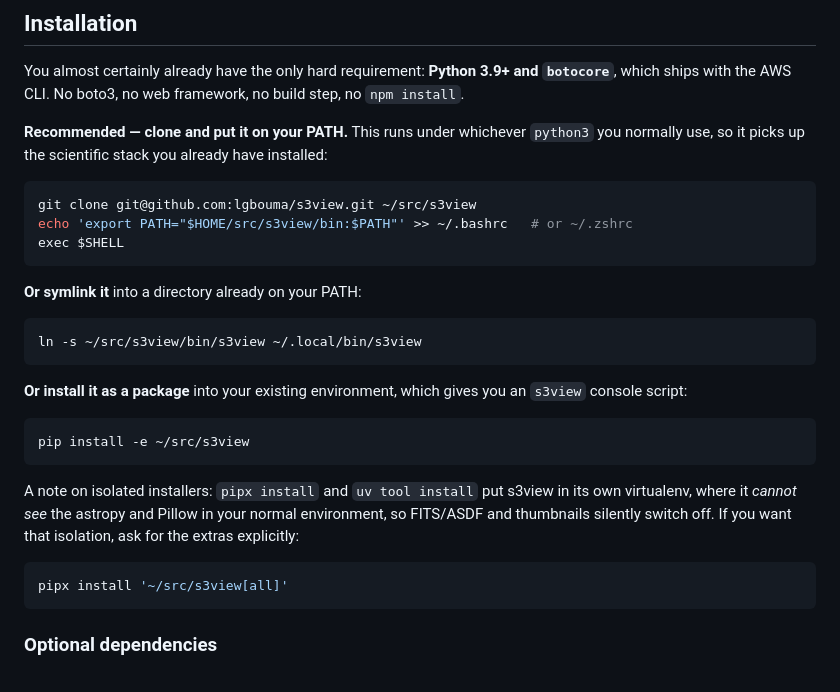
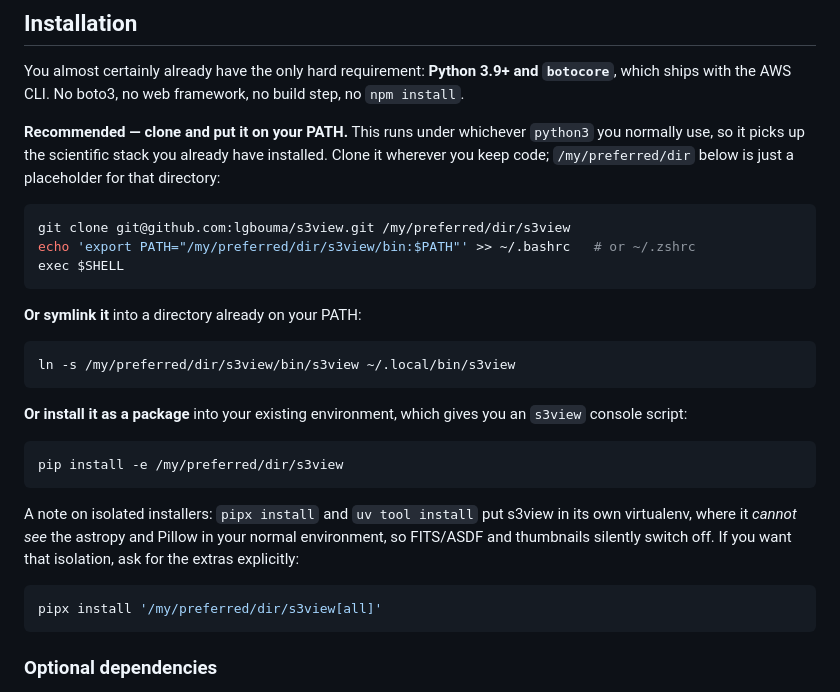
Before and after one commit to lgbouma/s3view, a Markdown page: README.md, the part around the change. Drawn GitHub-style.

````diff
--- a/README.md
+++ b/README.md
@@ -29,25 +29,26 @@ step, no `npm install`.
 
 **Recommended — clone and put it on your PATH.** This runs under whichever
 `python3` you normally use, so it picks up the scientific stack you already have
-installed:
+installed. Clone it wherever you keep code; `/my/preferred/dir` below is just a
+placeholder for that directory:
 
 ```bash
-git clone git@github.com:lgbouma/s3view.git ~/src/s3view
-echo 'export PATH="$HOME/src/s3view/bin:$PATH"' >> ~/.bashrc   # or ~/.zshrc
+git clone git@github.com:lgbouma/s3view.git /my/preferred/dir/s3view
+echo 'export PATH="/my/preferred/dir/s3view/bin:$PATH"' >> ~/.bashrc   # or ~/.zshrc
 exec $SHELL
 ```
 
 **Or symlink it** into a directory already on your PATH:
 
 ```bash
-ln -s ~/src/s3view/bin/s3view ~/.local/bin/s3view
+ln -s /my/preferred/dir/s3view/bin/s3view ~/.local/bin/s3view
 ```
 
 **Or install it as a package** into your existing environment, which gives you
 an `s3view` console script:
 
 ```bash
-pip install -e ~/src/s3view
+pip install -e /my/preferred/dir/s3view
 ```
 
 A note on isolated installers: `pipx install` and `uv tool install` put s3view in
@@ -56,7 +57,7 @@ environment, so FITS/ASDF and thumbnails silently switch off. If you want that
 isolation, ask for the extras explicitly:
 
 ```bash
-pipx install '~/src/s3view[all]'
+pipx install '/my/preferred/dir/s3view[all]'
 ```
 
 ### Optional dependencies
````
